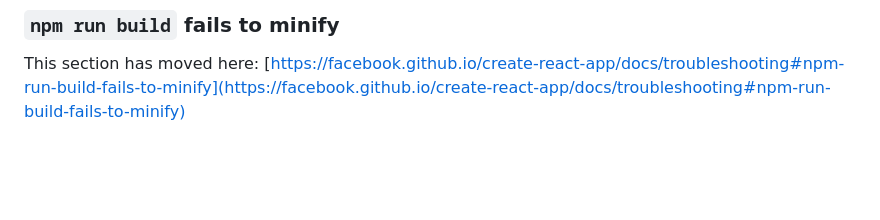
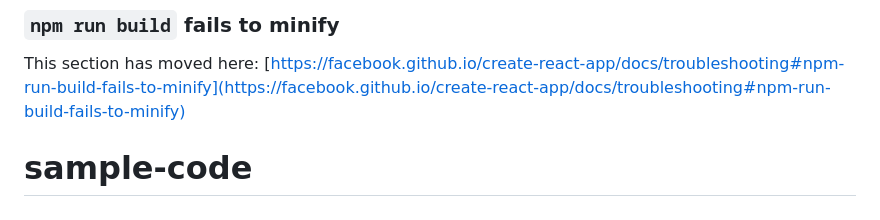
Before and after one commit to KeenanNunesVaz/RoboFriends, a Markdown page: README.md, the part around the change. GitHub-like rendering; blank space fills up the shorter version.

```diff
--- a/README.md
+++ b/README.md
@@ -68,3 +68,4 @@ This section has moved here: [https://facebook.github.io/create-react-app/docs/d
 ### `npm run build` fails to minify
 
 This section has moved here: [https://facebook.github.io/create-react-app/docs/troubleshooting#npm-run-build-fails-to-minify](https://facebook.github.io/create-react-app/docs/troubleshooting#npm-run-build-fails-to-minify)
+# sample-code
```
